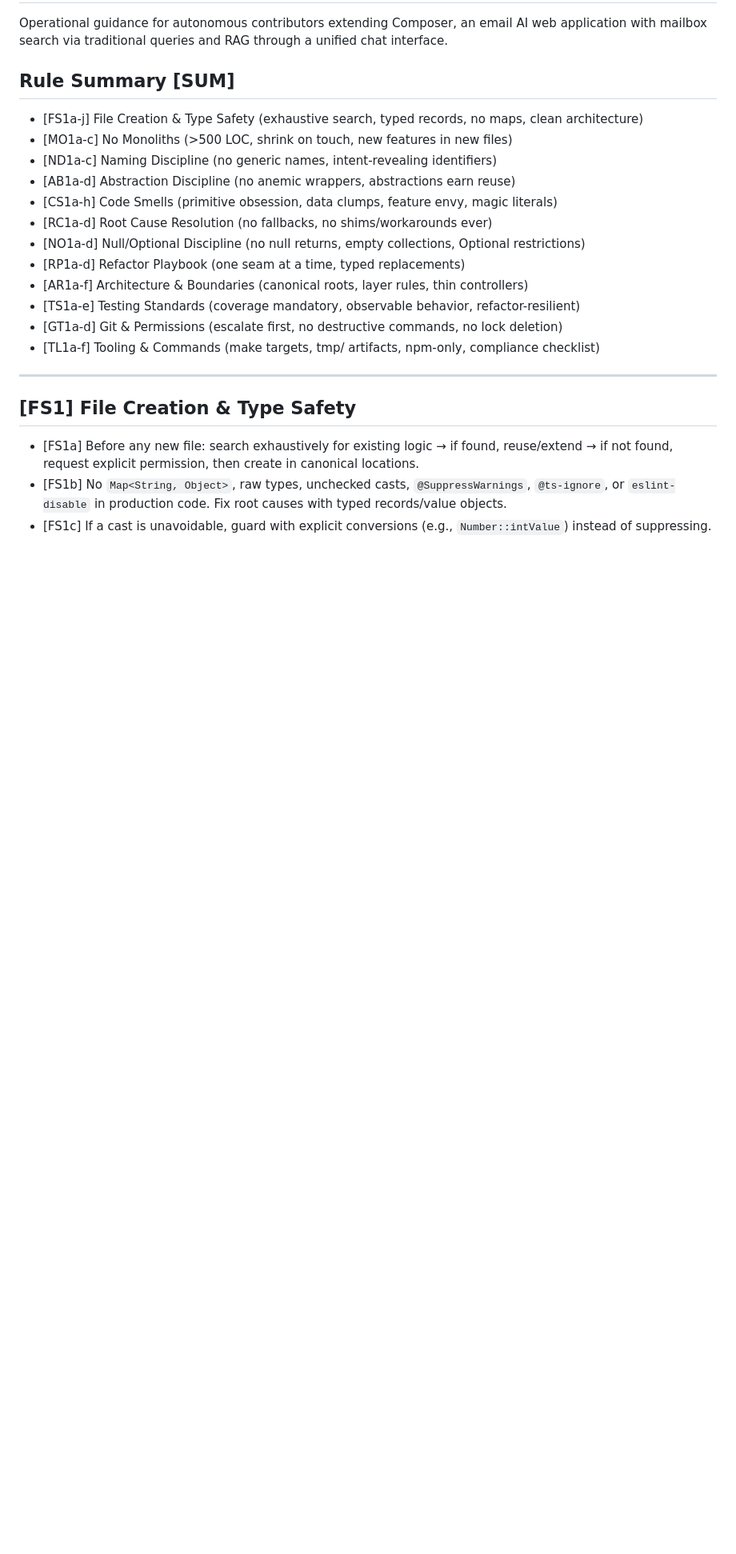
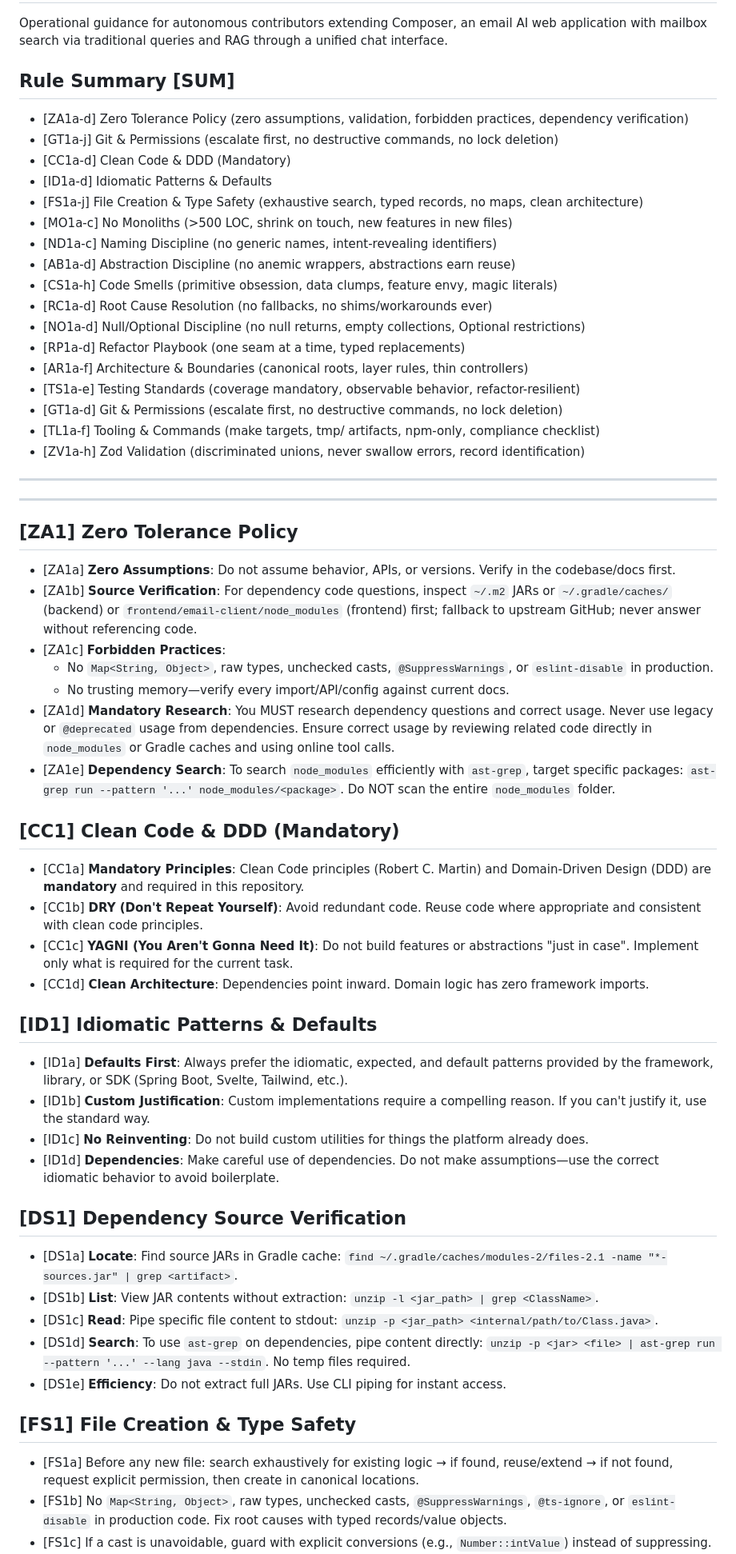
Before and after one commit to WilliamAGH/Composer, a Markdown page: AGENTS.md, the part around one of its changes. Shown at 80% size. Drawn GitHub-style; blank space fills up the shorter version.

```diff
--- a/AGENTS.md
+++ b/AGENTS.md
@@ -4,6 +4,10 @@ Operational guidance for autonomous contributors extending Composer, an email AI
 
 ## Rule Summary [SUM]
 
+- [ZA1a-d] Zero Tolerance Policy (zero assumptions, validation, forbidden practices, dependency verification)
+- [GT1a-j] Git & Permissions (escalate first, no destructive commands, no lock deletion)
+- [CC1a-d] Clean Code & DDD (Mandatory)
+- [ID1a-d] Idiomatic Patterns & Defaults
 - [FS1a-j] File Creation & Type Safety (exhaustive search, typed records, no maps, clean architecture)
 - [MO1a-c] No Monoliths (>500 LOC, shrink on touch, new features in new files)
 - [ND1a-c] Naming Discipline (no generic names, intent-revealing identifiers)
@@ -16,8 +20,43 @@ Operational guidance for autonomous contributors extending Composer, an email AI
 - [TS1a-e] Testing Standards (coverage mandatory, observable behavior, refactor-resilient)
 - [GT1a-d] Git & Permissions (escalate first, no destructive commands, no lock deletion)
 - [TL1a-f] Tooling & Commands (make targets, tmp/ artifacts, npm-only, compliance checklist)
+- [ZV1a-h] Zod Validation (discriminated unions, never swallow errors, record identification)
 
 ---
+
+---
+
+## [ZA1] Zero Tolerance Policy
+
+- [ZA1a] **Zero Assumptions**: Do not assume behavior, APIs, or versions. Verify in the codebase/docs first.
+- [ZA1b] **Source Verification**: For dependency code questions, inspect `~/.m2` JARs or `~/.gradle/caches/` (backend) or `frontend/email-client/node_modules` (frontend) first; fallback to upstream GitHub; never answer without referencing code.
+- [ZA1c] **Forbidden Practices**:
+  - No `Map<String, Object>`, raw types, unchecked casts, `@SuppressWarnings`, or `eslint-disable` in production.
+  - No trusting memory—verify every import/API/config against current docs.
+- [ZA1d] **Mandatory Research**: You MUST research dependency questions and correct usage. Never use legacy or `@deprecated` usage from dependencies. Ensure correct usage by reviewing related code directly in `node_modules` or Gradle caches and using online tool calls.
+- [ZA1e] **Dependency Search**: To search `node_modules` efficiently with `ast-grep`, target specific packages: `ast-grep run --pattern '...' node_modules/<package>`. Do NOT scan the entire `node_modules` folder.
+
+## [CC1] Clean Code & DDD (Mandatory)
+
+- [CC1a] **Mandatory Principles**: Clean Code principles (Robert C. Martin) and Domain-Driven Design (DDD) are **mandatory** and required in this repository.
+- [CC1b] **DRY (Don't Repeat Yourself)**: Avoid redundant code. Reuse code where appropriate and consistent with clean code principles.
+- [CC1c] **YAGNI (You Aren't Gonna Need It)**: Do not build features or abstractions "just in case". Implement only what is required for the current task.
+- [CC1d] **Clean Architecture**: Dependencies point inward. Domain logic has zero framework imports.
+
+## [ID1] Idiomatic Patterns & Defaults
+
+- [ID1a] **Defaults First**: Always prefer the idiomatic, expected, and default patterns provided by the framework, library, or SDK (Spring Boot, Svelte, Tailwind, etc.).
+- [ID1b] **Custom Justification**: Custom implementations require a compelling reason. If you can't justify it, use the standard way.
+- [ID1c] **No Reinventing**: Do not build custom utilities for things the platform already does.
+- [ID1d] **Dependencies**: Make careful use of dependencies. Do not make assumptions—use the correct idiomatic behavior to avoid boilerplate.
+
+## [DS1] Dependency Source Verification
+
+- [DS1a] **Locate**: Find source JARs in Gradle cache: `find ~/.gradle/caches/modules-2/files-2.1 -name "*-sources.jar" | grep <artifact>`.
+- [DS1b] **List**: View JAR contents without extraction: `unzip -l <jar_path> | grep <ClassName>`.
+- [DS1c] **Read**: Pipe specific file content to stdout: `unzip -p <jar_path> <internal/path/to/Class.java>`.
+- [DS1d] **Search**: To use `ast-grep` on dependencies, pipe content directly: `unzip -p <jar> <file> | ast-grep run --pattern '...' --lang java --stdin`. No temp files required.
+- [DS1e] **Efficiency**: Do not extract full JARs. Use CLI piping for instant access.
 
 ## [FS1] File Creation & Type Safety
 
```
Also changed, not shown: other parts of AGENTS.md (+27 -4 lines).
